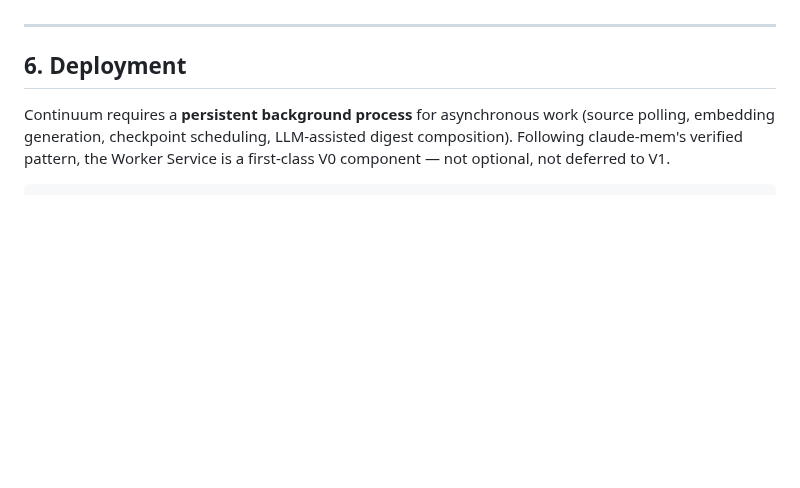
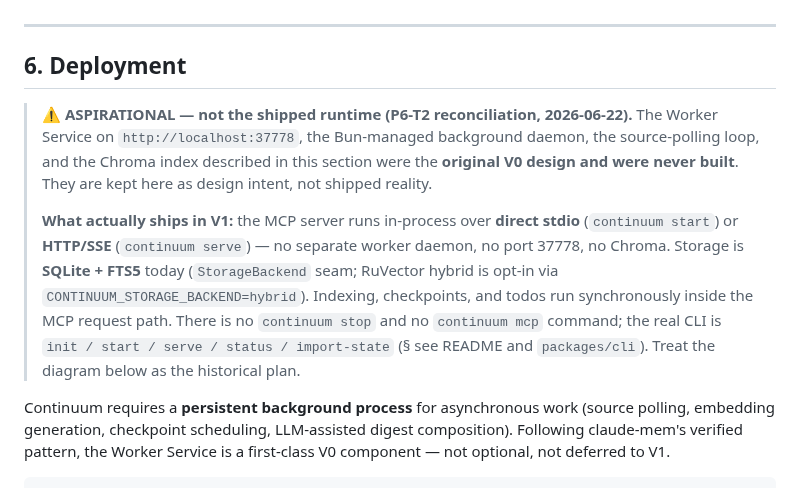
Before and after one commit to number7even/CONTINUUM, a Markdown page: ARCHITECTURE.md, the part around the change. Drawn GitHub-style; blank space fills up the shorter version.

Commit message:
docs(P6-T2): mark Worker daemon (port 37778) ASPIRATIONAL, not shipped
ARCHITECTURE.md §6 described a Bun-managed Worker Service on
localhost:37778 with a source-polling loop + Chroma index as a
'first-class V0 component, not optional'. It was never built. Adds an
explicit honesty banner: shipped reality is direct stdio (continuum
start) + HTTP/SSE (continuum serve), in-process, SQLite+FTS5, no daemon,
no port 37778, no Chroma. Corrects the phantom CLI (stop/mcp) to the
real init/start/serve/status/import-state. Diagram kept as historical
plan. Re-synced to the public docs site.

Co-Authored-By: Claude Opus 4.8 (1M context) <noreply@anthropic.com>

```diff
--- a/ARCHITECTURE.md
+++ b/ARCHITECTURE.md
@@ -378,6 +378,22 @@ continuum_record_checkpoint(reason: string)     → StateSnapshot
 ---
 
 ## 6. Deployment
+
+> **⚠️ ASPIRATIONAL — not the shipped runtime (P6-T2 reconciliation, 2026-06-22).**
+> The Worker Service on `http://localhost:37778`, the Bun-managed background
+> daemon, the source-polling loop, and the Chroma index described in this
+> section were the **original V0 design and were never built**. They are kept
+> here as design intent, not shipped reality.
+>
+> **What actually ships in V1:** the MCP server runs in-process over **direct
+> stdio** (`continuum start`) or **HTTP/SSE** (`continuum serve`) — no separate
+> worker daemon, no port 37778, no Chroma. Storage is **SQLite + FTS5** today
+> (`StorageBackend` seam; RuVector hybrid is opt-in via
+> `CONTINUUM_STORAGE_BACKEND=hybrid`). Indexing, checkpoints, and todos run
+> synchronously inside the MCP request path. There is no `continuum stop` and
+> no `continuum mcp` command; the real CLI is
+> `init / start / serve / status / import-state` (§ see README and
+> `packages/cli`). Treat the diagram below as the historical plan.
 
 Continuum requires a **persistent background process** for asynchronous work
 (source polling, embedding generation, checkpoint scheduling, LLM-assisted
```
Also changed, not shown: 1 other file.
